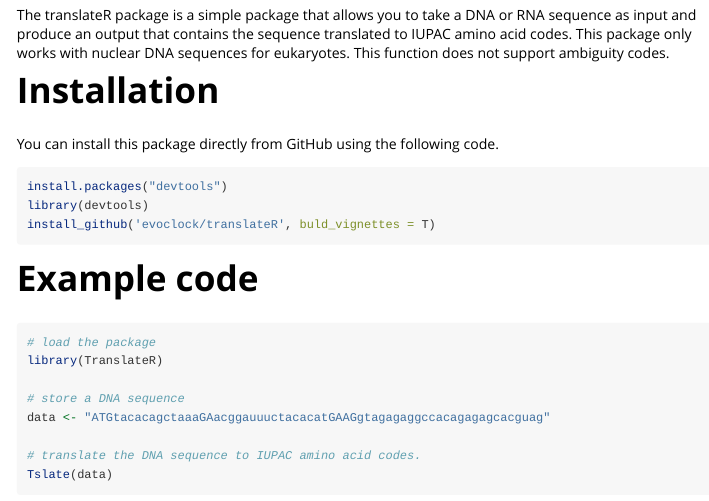
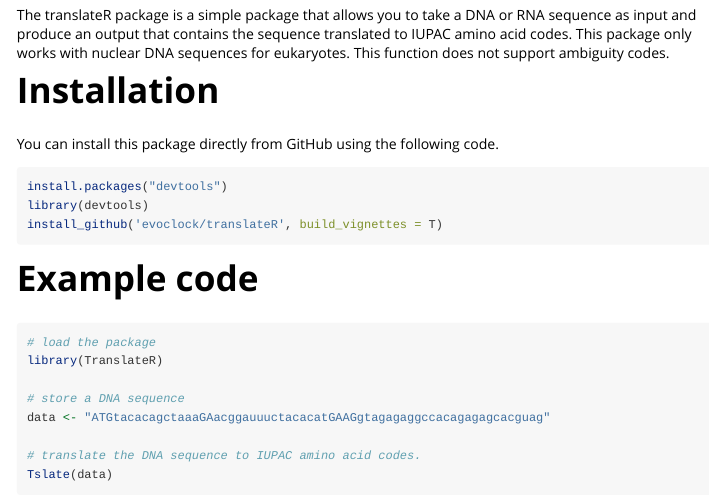
Before and after one commit to evoclock/translateR, an R Markdown document (vignettes/Tutorial.Rmd): the page in a window 1100 px wide, from 70 px down. Rendered offline with R 4.5, knitr and Pandoc, with nearby package versions.

Commit message:
documentation update

````diff
--- a/vignettes/Tutorial.Rmd
+++ b/vignettes/Tutorial.Rmd
@@ -15,10 +15,10 @@
 # Installation
 You can install this package directly from GitHub using the following code.
 
-```{r, eval=F}
+```{r, eval=FALSE}
 install.packages("devtools")
 library(devtools)
-install_github('evoclock/translateR', buld_vignettes = T)
+install_github('evoclock/translateR', build_vignettes = T)
 
 ```
 
````
